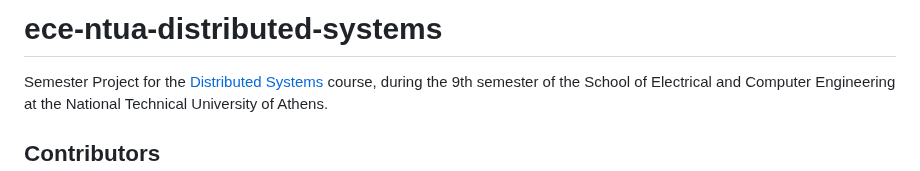
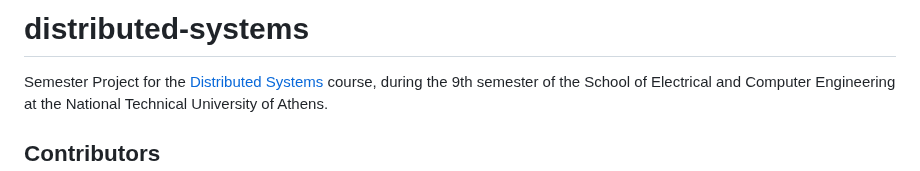
Before and after one commit to geokyr/distributed-systems, a Markdown page: README.md, the part around the change. GitHub-like rendering.

```diff
--- a/README.md
+++ b/README.md
@@ -1,4 +1,4 @@
-# ece-ntua-distributed-systems
+# distributed-systems
 
 Semester Project for the [Distributed Systems](https://www.ece.ntua.gr/en/undergraduate/courses/3377) course, during the 9th semester of the School of Electrical and Computer Engineering at the National Technical University of Athens.
 
```
